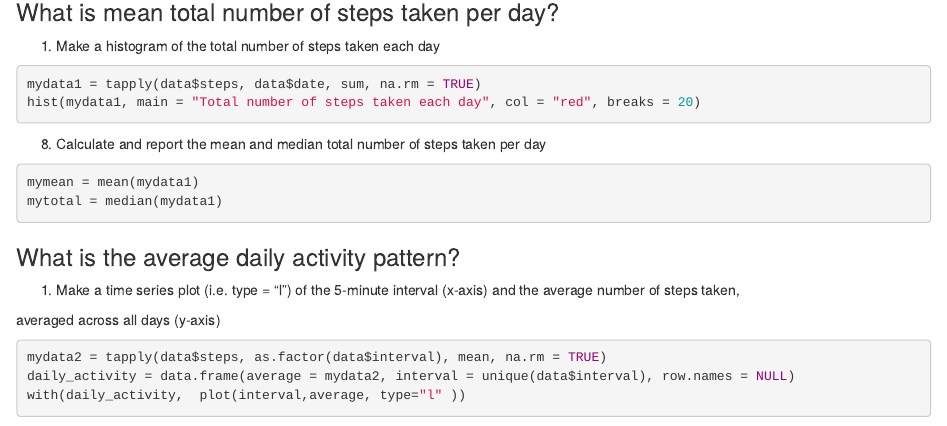
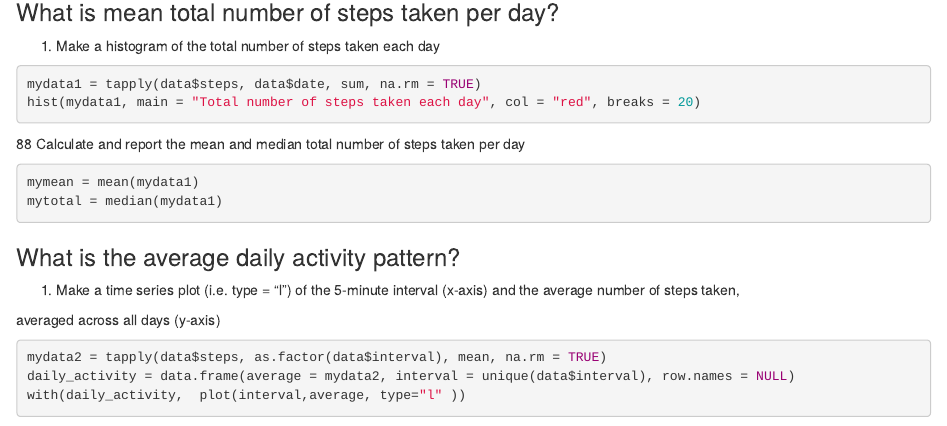
Before and after one commit to nikitashpilevoy/111, an R Markdown document (README.Rmd): the page in a window 1100 px wide, from 180 px down. Rendered offline with R 4.5, knitr and Pandoc, with nearby package versions; the code chunks are not run, so their results and figures are left out.

Commit message:
Update README.Rmd

````diff
--- a/README.Rmd
+++ b/README.Rmd
@@ -13,7 +13,7 @@ mydata1 = tapply(data$steps, data$date, sum, na.rm = TRUE)
 hist(mydata1, main = "Total number of steps taken each day", col = "red", breaks = 20)
 ```
 
-8. Calculate and report the mean and median total number of steps taken per day
+88 Calculate and report the mean and median total number of steps taken per day
 ```{r, echo=TRUE}
 mymean = mean(mydata1)
 mytotal = median(mydata1)
````
